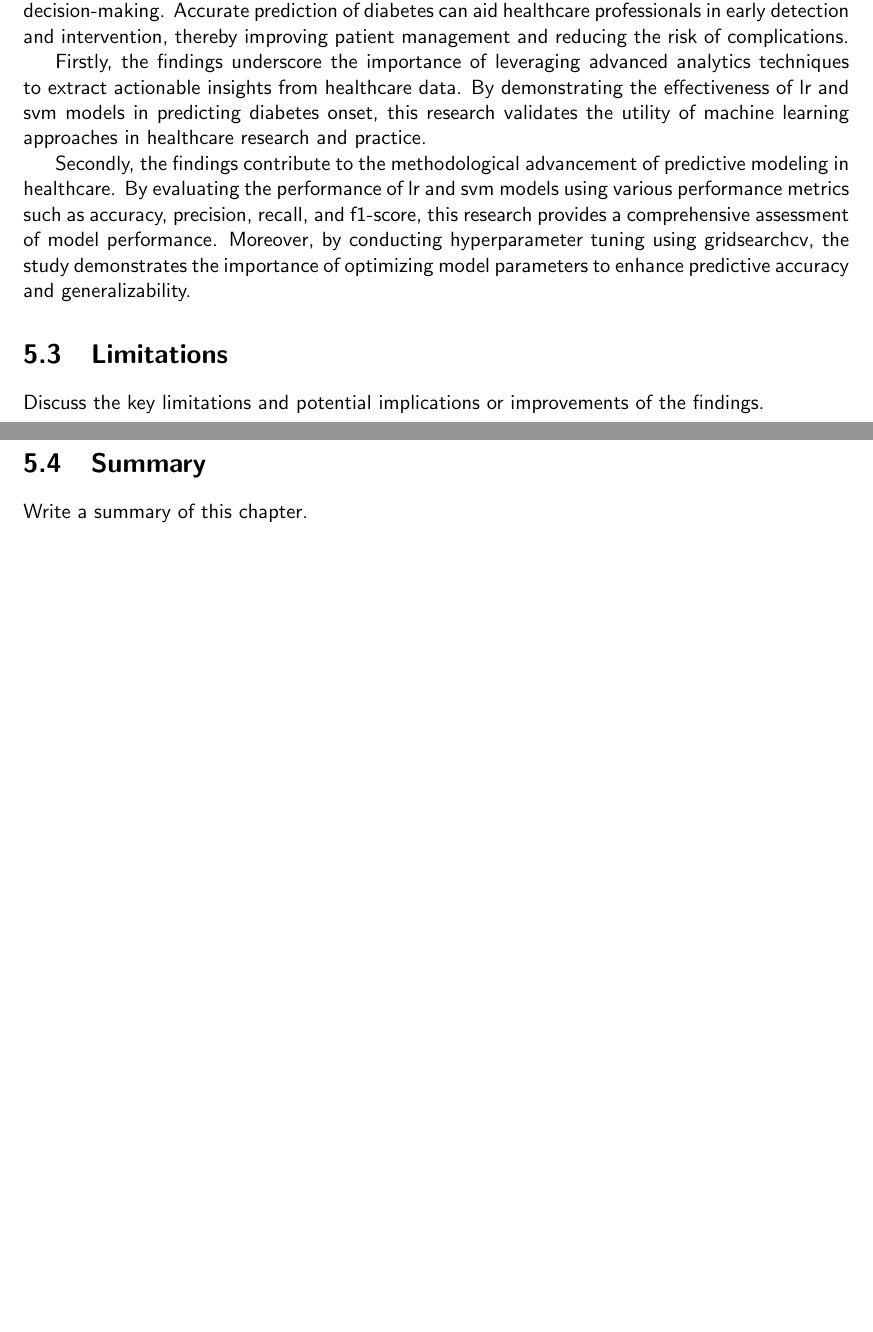
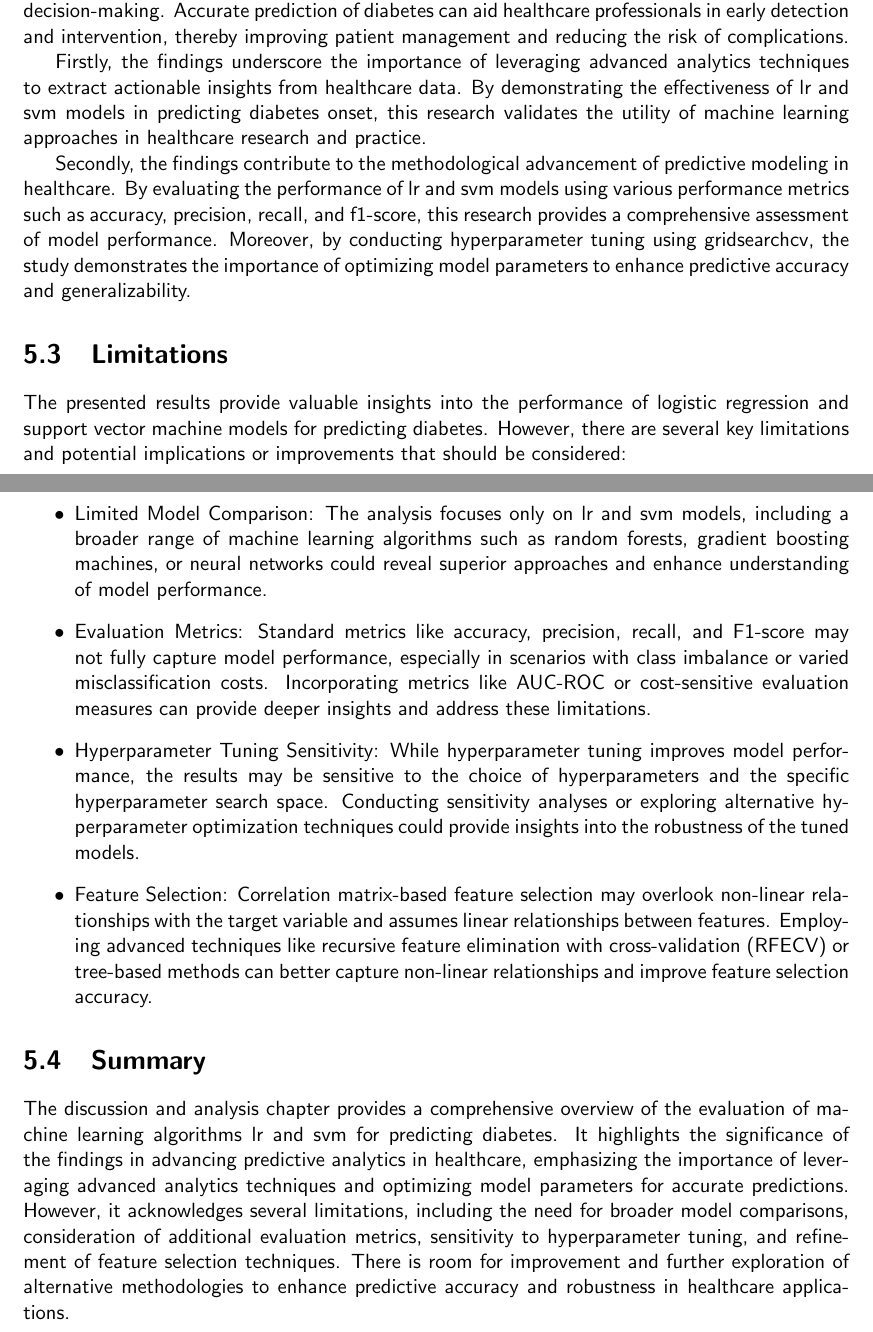
Before and after one commit to csci595-research-lit-spring-2024/595-class-project-spring-2024-Vyshnavi-sanikommu, a LaTeX thesis (reports/main_cs_tamuc_report.tex, which reads reports/chapters/discussion.tex): two parts of pages 27 and 28 of 33, joined at a grey line, cut so that both start at the same text, the shorter picture padded with empty space. Compiled offline with pdfLaTeX.

Commit message:
completed discussion and analysis

```diff
--- a/reports/chapters/discussion.tex
+++ b/reports/chapters/discussion.tex
@@ -11,7 +11,17 @@ The significance of the findings lies in their contribution to advancing the fie
 
  Secondly, the findings contribute to the methodological advancement of predictive modeling in healthcare. By evaluating the performance of lr and svm models using various performance metrics such as accuracy, precision, recall, and f1-score, this research provides a comprehensive assessment of model performance. Moreover, by conducting hyperparameter tuning using gridsearchcv, the study demonstrates the importance of optimizing model parameters to enhance predictive accuracy and generalizability.
 
-\section{Limitations} % please discuss limitation of the project
-Discuss the key limitations and potential implications or improvements of the findings.
+\section{Limitations}
+The presented results provide valuable insights into the performance of logistic regression and support vector machine models for predicting diabetes. However, there are several key limitations and potential implications or improvements that should be considered:
+\begin{itemize}
+\item Limited Model Comparison: The analysis focuses only on lr and svm models, including a broader range of machine learning algorithms such as random forests, gradient boosting machines, or neural networks  could reveal superior approaches and enhance understanding of model performance.
+
+\item Evaluation Metrics: Standard metrics like accuracy, precision, recall, and F1-score may not fully capture model performance, especially in scenarios with class imbalance or varied misclassification costs. Incorporating metrics like AUC-ROC or cost-sensitive evaluation measures can provide deeper insights and address these limitations.
+
+\item Hyperparameter Tuning Sensitivity: While hyperparameter tuning improves model performance, the results may be sensitive to the choice of hyperparameters and the specific hyperparameter search space. Conducting sensitivity analyses or exploring alternative hyperparameter optimization techniques could provide insights into the robustness of the tuned models.
+
+\item Feature Selection: Correlation matrix-based feature selection may overlook non-linear relationships with the target variable and assumes linear relationships between features. Employing advanced techniques like recursive feature elimination with cross-validation (RFECV) or tree-based methods can better capture non-linear relationships and improve feature selection accuracy.
+
+\end{itemize}
 \section{Summary}
-Write a summary of this chapter.
+The discussion and analysis chapter provides a comprehensive overview of the evaluation of machine learning algorithms lr and svm for predicting diabetes. It highlights the significance of the findings in advancing predictive analytics in healthcare, emphasizing the importance of leveraging advanced analytics techniques and optimizing model parameters for accurate predictions. However, it acknowledges several limitations, including the need for broader model comparisons, consideration of additional evaluation metrics, sensitivity to hyperparameter tuning, and refinement of feature selection techniques. There is room for improvement and further exploration of alternative methodologies to enhance predictive accuracy and robustness in healthcare applications.
```
Also changed, not shown: reports/chapters/results.tex (+1 -1 lines), reports/595_Sanikommu__Performance_Analysis_of_LR_and_SVM___Supervised_Machine_Learning_Algorithms_for_Diabetes_Prediction.pdf.
